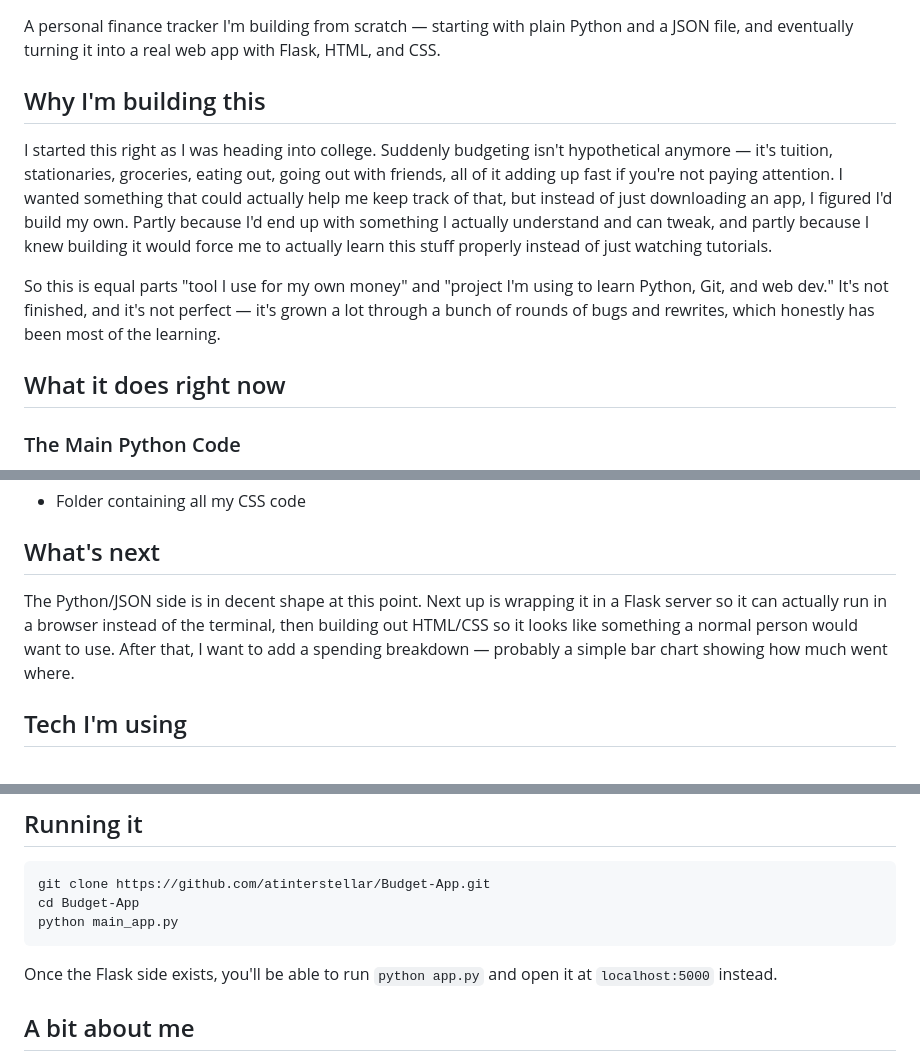
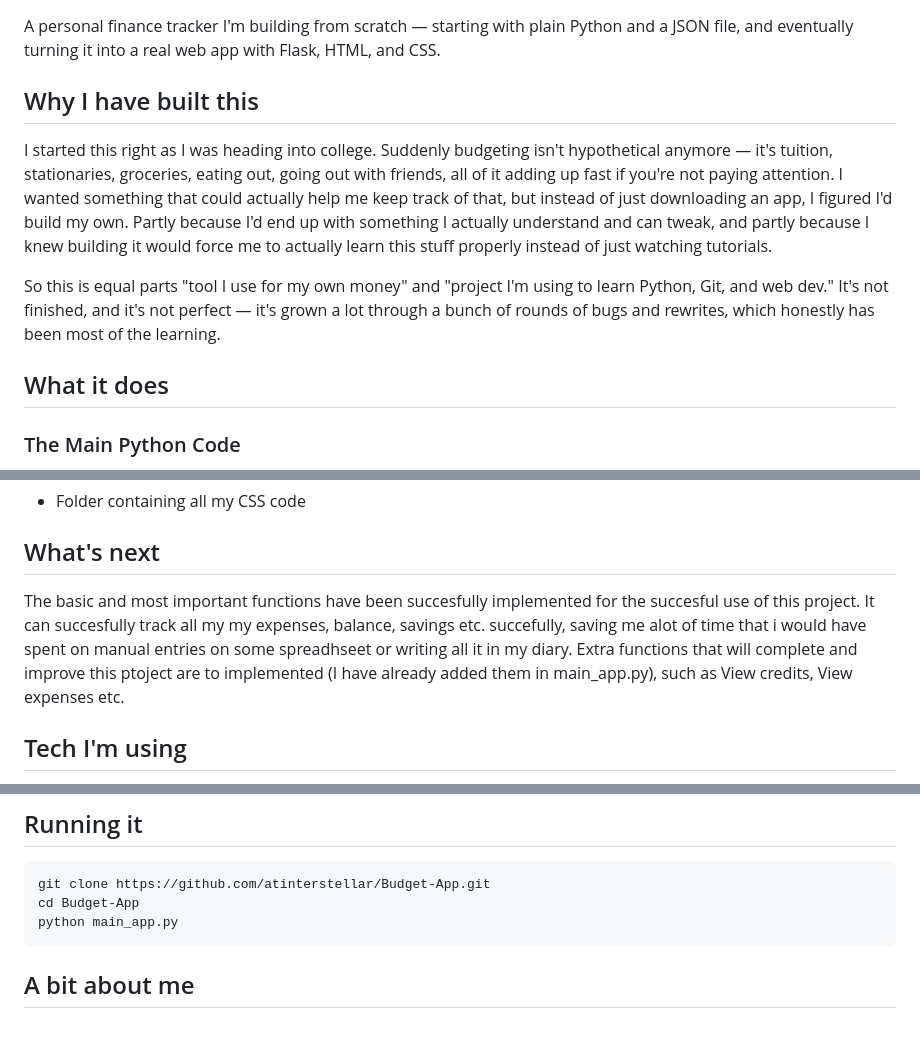
Before and after one commit to atinterstellar/Budget-App, a Markdown page: README.md, 3 parts joined by grey strips. Rendered like a GitHub page; blank space fills up the shorter version.

Commit message:
Revise README to update project description and goals
Updated the README to reflect changes in project status and added details about future improvements.

````diff
--- a/README.md
+++ b/README.md
@@ -2,13 +2,13 @@
 
 A personal finance tracker I'm building from scratch — starting with plain Python and a JSON file, and eventually turning it into a real web app with Flask, HTML, and CSS.
 
-## Why I'm building this
+## Why I have built this
 
 I started this right as I was heading into college. Suddenly budgeting isn't hypothetical anymore — it's tuition, stationaries, groceries, eating out, going out with friends, all of it adding up fast if you're not paying attention. I wanted something that could actually help me keep track of that, but instead of just downloading an app, I figured I'd build my own. Partly because I'd end up with something I actually understand and can tweak, and partly because I knew building it would force me to actually learn this stuff properly instead of just watching tutorials.
 
 So this is equal parts "tool I use for my own money" and "project I'm using to learn Python, Git, and web dev." It's not finished, and it's not perfect — it's grown a lot through a bunch of rounds of bugs and rewrites, which honestly has been most of the learning.
 
-## What it does right now
+## What it does
 
 ### The Main Python Code
   - You can create categories (Groceries, Rent, whatever) and each one keeps its own running balance and transaction history
@@ -29,7 +29,8 @@ So this is equal parts "tool I use for my own money" and "project I'm using to l
 
 ## What's next
 
-The Python/JSON side is in decent shape at this point. Next up is wrapping it in a Flask server so it can actually run in a browser instead of the terminal, then building out HTML/CSS so it looks like something a normal person would want to use. After that, I want to add a spending breakdown — probably a simple bar chart showing how much went where.
+The basic and most important functions have been succesfully implemented for the succesful use of this project. It can succesfully track all my my expenses, balance, savings etc. succefully, saving me alot of time that i would have spent on manual entries on some spreadhseet or writing all it in my diary.
+Extra functions that will complete and improve this ptoject are to implemented (I have already added them in main_app.py), such as View credits, View expenses etc.
 
 ## Tech I'm using
 
@@ -59,8 +60,6 @@ cd Budget-App
 python main_app.py
 ```
 
-Once the Flask side exists, you'll be able to run `python app.py` and open it at `localhost:5000` instead.
-
 ## A bit about me
 
 I'm a first-year college student, still figuring a lot of this out. I'm joining Chemical Engineering at Indian Institue of Technology, Delhi [IIT Delhi], and I'm getting more into Competitive programming, Web development, Ai/ML etc. This project has been one of the more useful things I've built so far, less because of the end result and more because of everything I had to actually understand to get it working — reading files properly, keeping state in sync, not overwriting my own data, and using Git like an actual workflow instead of just `git add . && git commit -m "fix"` every five minutes.
````
